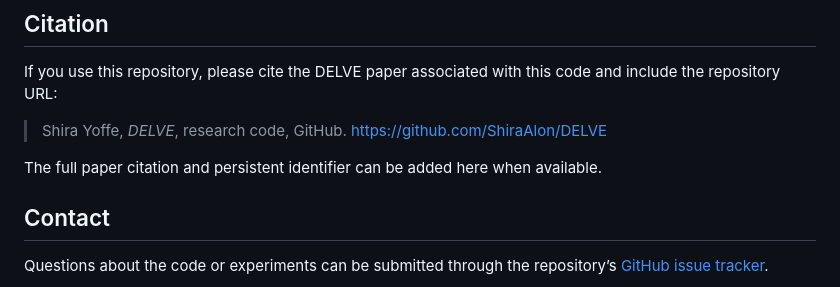
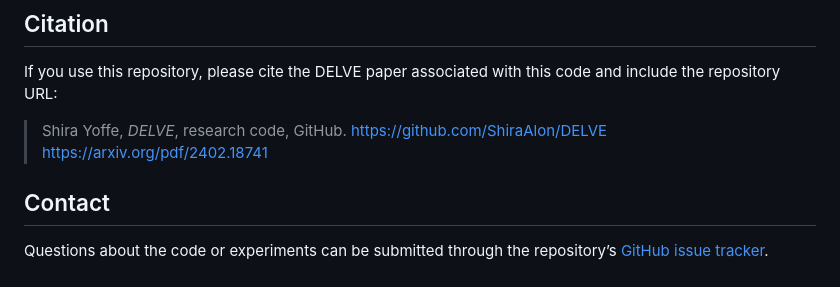
Before and after one commit to ShiraAlon/DELVE, a Markdown page: README.md, the part around the change. Rendered like a GitHub page.

```diff
--- a/README.md
+++ b/README.md
@@ -124,9 +124,8 @@ and include the repository URL:
 
 > Shira Yoffe, *DELVE*, research code, GitHub.
 > <https://github.com/ShiraAlon/DELVE>
-
-The full paper citation and persistent identifier can be added here when available.
-
+><https://arxiv.org/pdf/2402.18741>
+>
 ## Contact
 
 Questions about the code or experiments can be submitted through the repository’s
```
